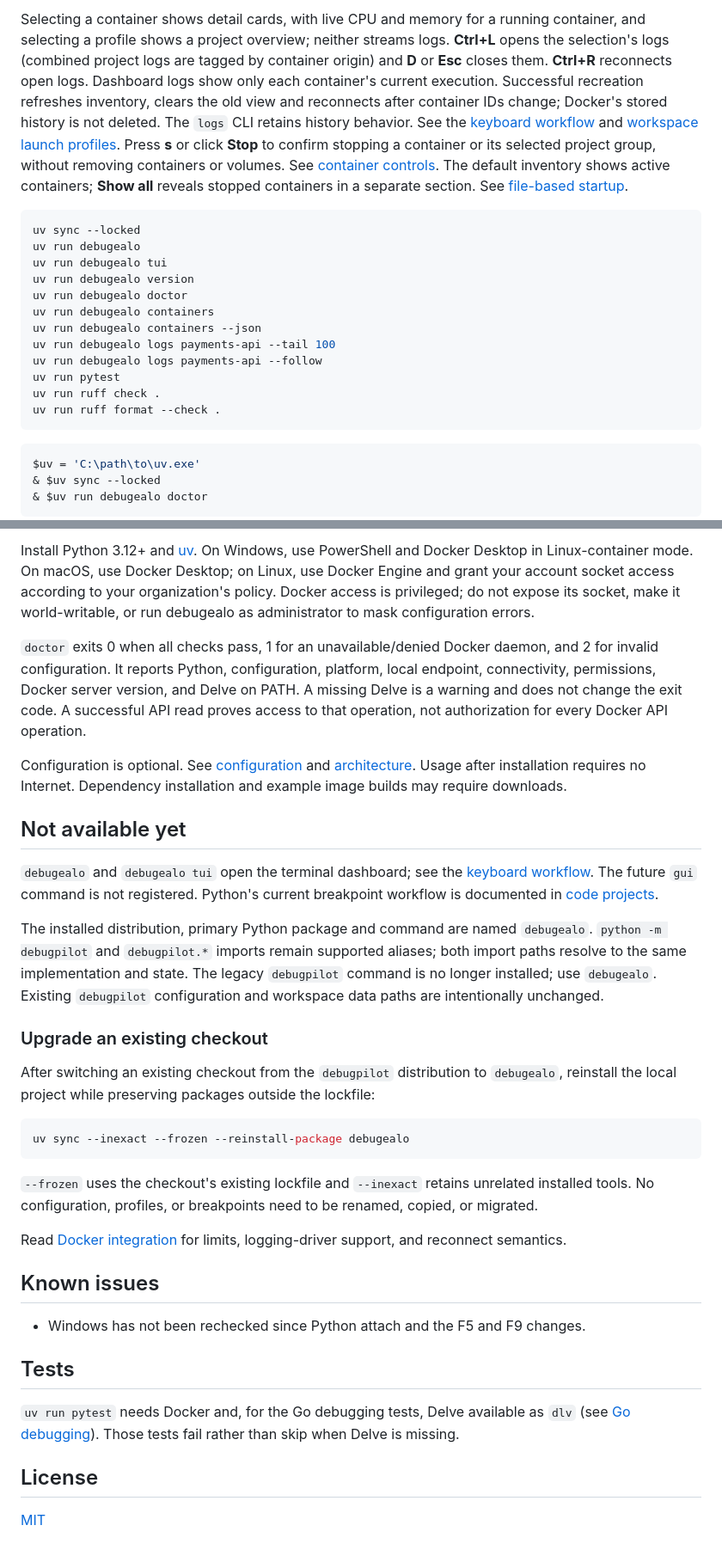
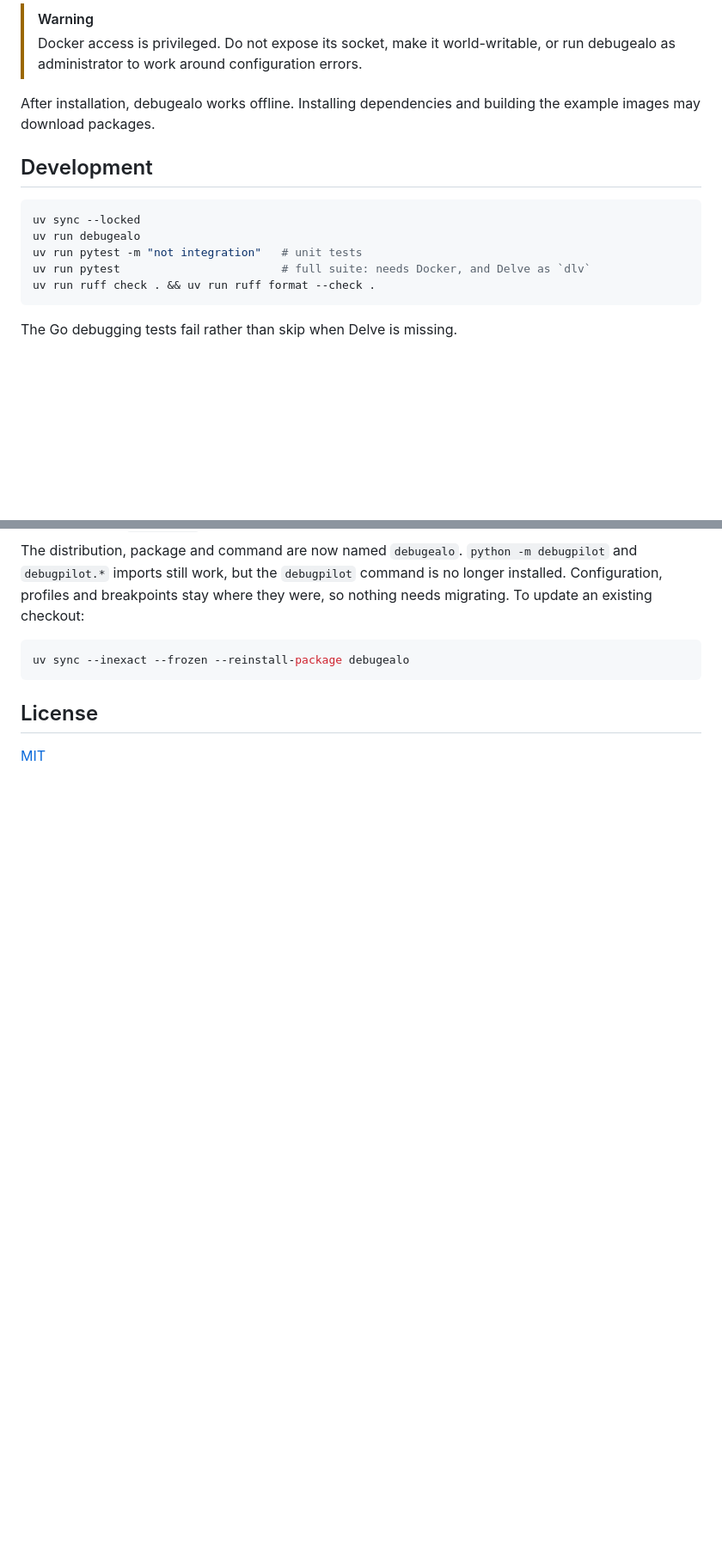
Before and after one commit to carlosrivas2021/debuguealo, a Markdown page: README.md, 2 parts joined by grey strips. Shown at 86% size. Drawn GitHub-style; folded sections open; blank space fills up the shorter version.

````diff
--- a/README.md
+++ b/README.md
@@ -87,34 +127,20 @@ and recreation may interrupt services; inspect Docker after partial failures.
 
-Selecting a container shows detail cards, with live CPU and memory for a running
-container, and selecting a profile shows a project overview; neither streams logs. **Ctrl+L** opens the selection's logs (combined project
-logs are tagged by container origin) and **D** or **Esc** closes them. **Ctrl+R**
-reconnects open logs. Dashboard logs show only each container's current execution. Successful
-recreation refreshes inventory, clears the old view and reconnects after container IDs
-change; Docker's stored history is not deleted. The `logs` CLI retains history behavior.
-See the [keyboard workflow](docs/tui.md) and [workspace launch profiles](docs/launch-profiles.md).
-Press **s** or click **Stop** to confirm stopping a container or its selected project
-group, without removing containers or volumes. See [container controls](docs/container-controls.md).
-The default inventory shows active containers; **Show all** reveals stopped containers
-in a separate section. See [file-based startup](docs/starting-projects.md).
+> [!WARNING]
+> Docker access is privileged. Do not expose its socket, make it world-writable, or run
+> debugealo as administrator to work around configuration errors.
+
+After installation, debugealo works offline. Installing dependencies and building the example
+images may download packages.
+
+## Development
 
 ```console
 uv sync --locked
 uv run debugealo
-uv run debugealo tui
-uv run debugealo version
-uv run debugealo doctor
-uv run debugealo containers
-uv run debugealo containers --json
-uv run debugealo logs payments-api --tail 100
-uv run debugealo logs payments-api --follow
-uv run pytest
-uv run ruff check .
-uv run ruff format --check .
+uv run pytest -m "not integration"   # unit tests
+uv run pytest                        # full suite: needs Docker, and Delve as `dlv`
+uv run ruff check . && uv run ruff format --check .
 ```
 
-```powershell
-$uv = 'C:\path\to\uv.exe'
-& $uv sync --locked
-& $uv run debugealo doctor
-```
+The Go debugging tests fail rather than skip when Delve is missing.
 
@@ -121,56 +149,14 @@ $uv = 'C:\path\to\uv.exe'
 
-Install Python 3.12+ and [uv](https://docs.astral.sh/uv/getting-started/installation/).
-On Windows, use PowerShell and Docker Desktop in Linux-container mode. On macOS,
-use Docker Desktop; on Linux, use Docker Engine and grant your account socket access
-according to your organization's policy. Docker access is privileged; do not expose its
-socket, make it world-writable, or run debugealo as administrator to mask configuration errors.
-
-`doctor` exits 0 when all checks pass, 1 for an unavailable/denied Docker daemon,
-and 2 for invalid configuration. It reports Python, configuration, platform, local endpoint,
-connectivity, permissions, Docker server version, and Delve on PATH. A missing Delve is a
-warning and does not change the exit code. A successful API read proves access
-to that operation, not authorization for every Docker API operation.
-
-Configuration is optional. See [configuration](docs/configuration.md) and
-[architecture](docs/architecture.md). Usage after installation requires no Internet.
-Dependency installation and example image builds may require downloads.
-
-## Not available yet
-
-`debugealo` and `debugealo tui` open the terminal dashboard; see the
-[keyboard workflow](docs/tui.md). The future `gui` command is not registered.
-Python's current breakpoint workflow is documented
-in [code projects](docs/code-projects.md#debug-python-with-the-same-profile).
-
-The installed distribution, primary Python package and command are named `debugealo`.
-`python -m debugpilot` and `debugpilot.*` imports remain supported aliases; both import
-paths resolve to the same implementation and state. The legacy `debugpilot` command is no
-longer installed; use `debugealo`. Existing `debugpilot` configuration and workspace data
-paths are intentionally unchanged.
-
-### Upgrade an existing checkout
-
-After switching an existing checkout from the `debugpilot` distribution to `debugealo`,
-reinstall the local project while preserving packages outside the lockfile:
+The distribution, package and command are now named `debugealo`. `python -m debugpilot` and
+`debugpilot.*` imports still work, but the `debugpilot` command is no longer installed.
+Configuration, profiles and breakpoints stay where they were, so nothing needs migrating.
+To update an existing checkout:
 
 ```console
 uv sync --inexact --frozen --reinstall-package debugealo
 ```
 
-`--frozen` uses the checkout's existing lockfile and `--inexact` retains unrelated
-installed tools. No configuration, profiles, or breakpoints
-need to be renamed, copied, or migrated.
-
-Read [Docker integration](docs/docker.md) for limits, logging-driver support, and reconnect semantics.
-
-## Known issues
-
-- Windows has not been rechecked since Python attach and the F5 and F9 changes.
-
-## Tests
-
-`uv run pytest` needs Docker and, for the Go debugging tests, Delve available as `dlv`
-(see [Go debugging](docs/go-debugging.md)). Those tests fail rather than skip when Delve is missing.
+</details>
 
 ## License
 
````
Also changed, not shown: other parts of README.md (+110 -68 lines), docs/assets/code.gif (added), 1 other file.
